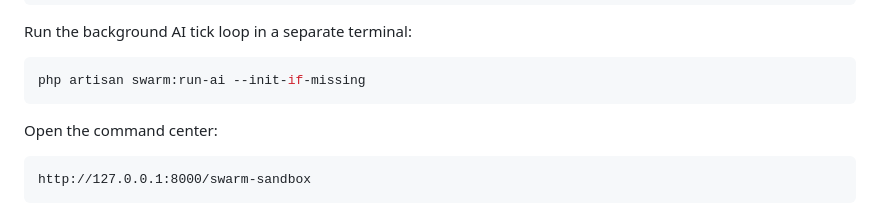
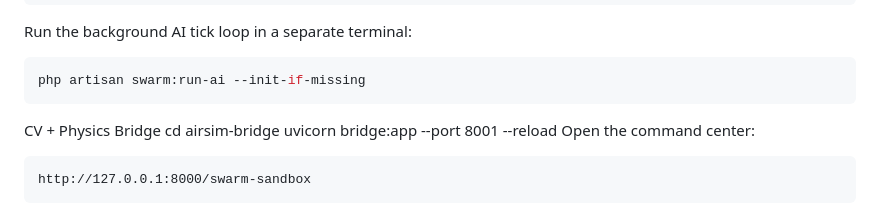
Before and after one commit to CQ0113/drone-management-system, a Markdown page: README.md, the part around the change. Rendered like a GitHub page.

Commit message:
Update README with Physics Bridge setup instructions
Add instructions for running the Physics Bridge and command center.

````diff
--- a/README.md
+++ b/README.md
@@ -185,7 +185,9 @@ Run the background AI tick loop in a separate terminal:
 ```bash
 php artisan swarm:run-ai --init-if-missing
 ```
-
+CV + Physics Bridge
+cd airsim-bridge
+uvicorn bridge:app --port 8001 --reload
 Open the command center:
 
 ```text
````
